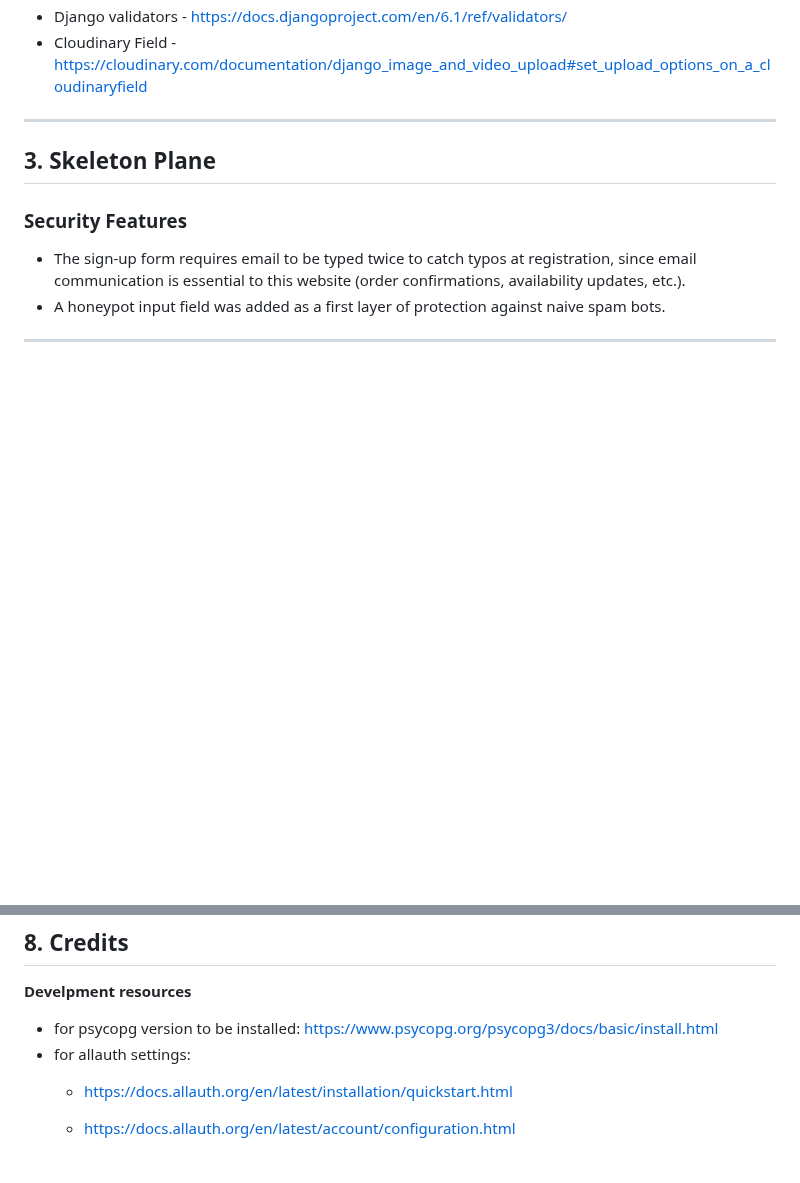
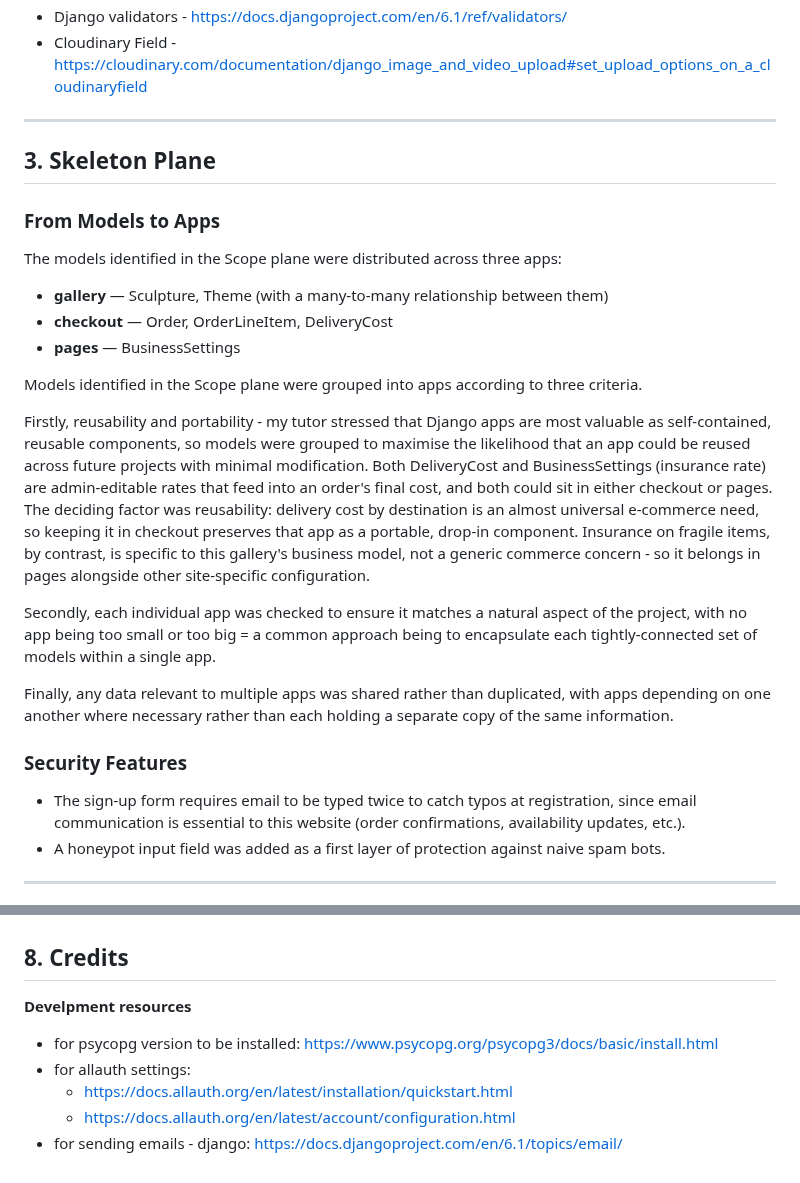
Before and after one commit to VeronicaTeodorof/timefull-timeless, a Markdown page: README.md, 2 parts joined by grey strips. GitHub-like rendering; blank space fills up the shorter version.

Commit message:
docs: add models to apps section in readme

```diff
--- a/README.md
+++ b/README.md
@@ -818,6 +818,24 @@ Code Institute - *Boutique Ado* tutorial
 
 ## 3. Skeleton Plane
 
+### From Models to Apps
+
+The models identified in the Scope plane were distributed across three apps:
+
+- **gallery** — Sculpture, Theme (with a many-to-many relationship between them)
+- **checkout** — Order, OrderLineItem, DeliveryCost
+- **pages** — BusinessSettings
+
+Models identified in the Scope plane were grouped into apps according to three criteria.
+
+Firstly, reusability and portability - my tutor stressed that Django apps are most valuable as self-contained, reusable components, so models were grouped to maximise the likelihood that an app could be reused across future projects with minimal modification.
+Both DeliveryCost and BusinessSettings (insurance rate) are admin-editable rates that feed into an order's final cost, and both could sit in either checkout or pages. The deciding factor was reusability: delivery cost by destination is an almost universal e-commerce need, so keeping it in checkout preserves that app as a portable, drop-in component. Insurance on fragile items, by contrast, is specific to this gallery's business model, not a generic commerce concern - so it belongs in pages alongside other site-specific configuration.
+
+
+Secondly, each individual app was checked to ensure it matches a natural aspect of the project, with no app being too small or too big = a common approach being to encapsulate each tightly-connected set of models within a single app.
+
+Finally, any data relevant to multiple apps was shared rather than duplicated, with apps depending on one another where necessary rather than each holding a separate copy of the same information.
+
 ### Security Features
 - The sign-up form requires email to be typed twice to catch typos at registration, since email communication is essential to this website (order confirmations, availability updates, etc.).
 - A honeypot input field was added as a first layer of protection against naive spam bots.
@@ -912,5 +930,5 @@ The project was managed in GitHub: https://github.com/VeronicaTeodorof/timefull-
 - for psycopg version to be installed: https://www.psycopg.org/psycopg3/docs/basic/install.html
 - for allauth settings:
   -  https://docs.allauth.org/en/latest/installation/quickstart.html
-
   -  https://docs.allauth.org/en/latest/account/configuration.html
+- for sending emails - django:  https://docs.djangoproject.com/en/6.1/topics/email/
```
